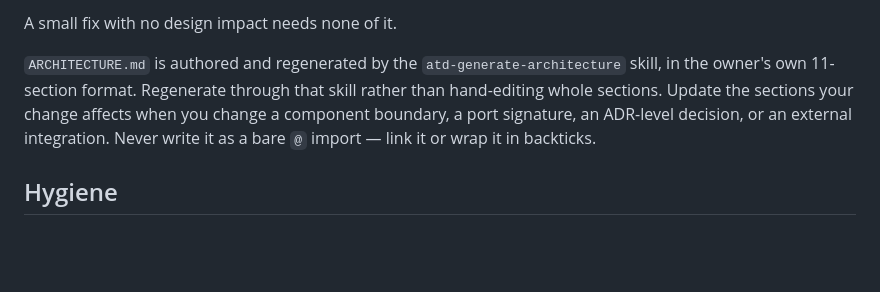
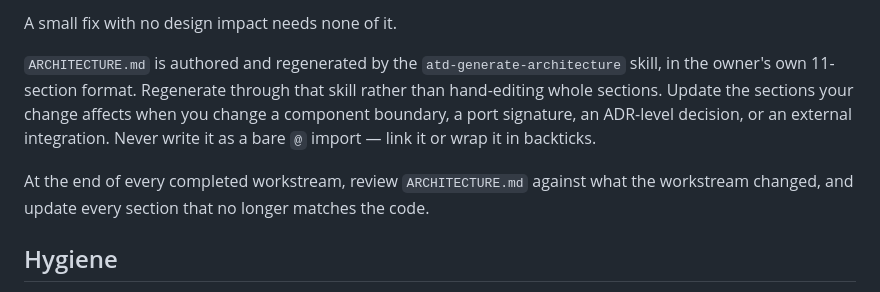
Before and after one commit to FlowChargeApp/flowcharge-archive, a Markdown page: CLAUDE.md, the part around the change. Rendered like a GitHub page; blank space fills up the shorter version.

Commit message:
Require an ARCHITECTURE.md review per workstream
Add a rule to the Architecture section of CLAUDE.md: at the end of every completed workstream, review ARCHITECTURE.md against what the workstream changed and update every section that no longer matches the code. This keeps the design document from drifting behind the code between regenerations.

Co-Authored-By: Claude Opus 5 <noreply@anthropic.com>

```diff
--- a/CLAUDE.md
+++ b/CLAUDE.md
@@ -106,6 +106,9 @@ hand-editing whole sections. Update the sections your change affects when you ch
 component boundary, a port signature, an ADR-level decision, or an external
 integration. Never write it as a bare `@` import — link it or wrap it in backticks.
 
+At the end of every completed workstream, review `ARCHITECTURE.md` against what the
+workstream changed, and update every section that no longer matches the code.
+
 ## Hygiene
 
 This file has a high bar for new rules. Add one only after an agent has actually got
```
